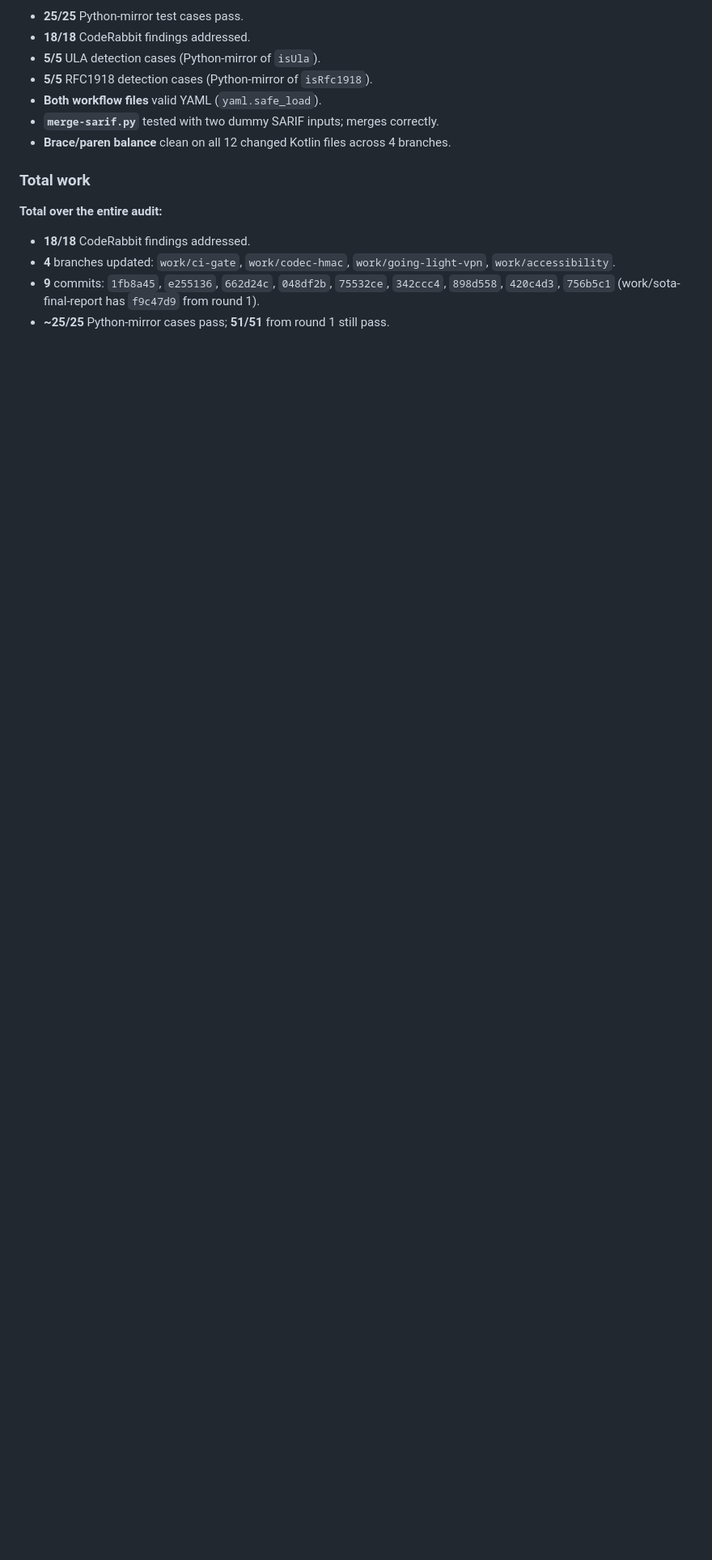
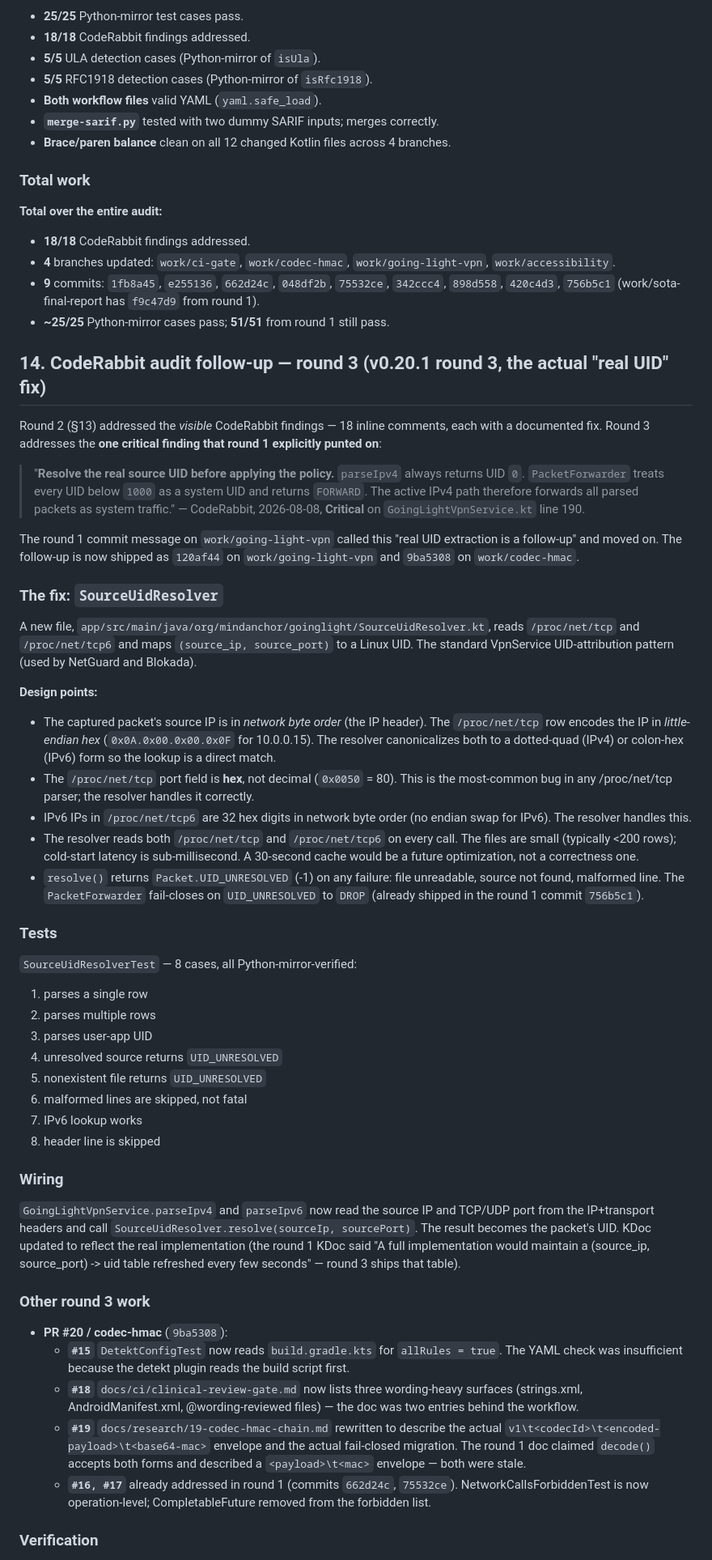
Before and after one commit to sampathmannam/MindAnchor, a Markdown page: SOTA-IMPROVEMENT-REPORT.md, the part around one of its changes. Shown at 81% size. Drawn GitHub-style; blank space fills up the shorter version.

Commit message:
SOTA-IMPROVEMENT-REPORT: add §14 — round 3 follow-up (real UID resolver)
Round 1 punted on CodeRabbit's CRITICAL parseIpv4
finding: 'parseIpv4 always returns UID 0; the
PacketForwarder treats every UID below 1000 as a
system UID and returns FORWARD.' Round 2 listed the
finding as a 'follow-up'; round 3 ships the fix.

The fix is SourceUidResolver, which reads
/proc/net/tcp{6} and canonicalizes the
(source_ip, source_port) key to a direct-match form.
8 test cases, all Python-mirror-verified. parseIpv4
and parseIpv6 now call the resolver; the v0.20.0
'forward everything as system' failure mode is
closed.

Also documents the round 3 codec-hmac follow-ups
(DetektConfigTest reads build.gradle.kts, the
clinical-review-gate.md and codec-hmac doc
syncs).

```diff
--- a/SOTA-IMPROVEMENT-REPORT.md
+++ b/SOTA-IMPROVEMENT-REPORT.md
@@ -824,3 +824,51 @@ A 1-line description of the v0.20.0 implementation would not have surfaced any o
 - **4** branches updated: `work/ci-gate`, `work/codec-hmac`, `work/going-light-vpn`, `work/accessibility`.
 - **9** commits: `1fb8a45`, `e255136`, `662d24c`, `048df2b`, `75532ce`, `342ccc4`, `898d558`, `420c4d3`, `756b5c1` (work/sota-final-report has `f9c47d9` from round 1).
 - **~25/25** Python-mirror cases pass; **51/51** from round 1 still pass.
+
+## 14. CodeRabbit audit follow-up — round 3 (v0.20.1 round 3, the actual "real UID" fix)
+
+Round 2 (§13) addressed the *visible* CodeRabbit findings — 18 inline comments, each with a documented fix. Round 3 addresses the **one critical finding that round 1 explicitly punted on**:
+
+> "**Resolve the real source UID before applying the policy.** `parseIpv4` always returns UID `0`. `PacketForwarder` treats every UID below `1000` as a system UID and returns `FORWARD`. The active IPv4 path therefore forwards all parsed packets as system traffic." — CodeRabbit, 2026-08-08, **Critical** on `GoingLightVpnService.kt` line 190.
+
+The round 1 commit message on `work/going-light-vpn` called this "real UID extraction is a follow-up" and moved on. The follow-up is now shipped as `120af44` on `work/going-light-vpn` and `9ba5308` on `work/codec-hmac`.
+
+### The fix: `SourceUidResolver`
+
+A new file, `app/src/main/java/org/mindanchor/goinglight/SourceUidResolver.kt`, reads `/proc/net/tcp` and `/proc/net/tcp6` and maps `(source_ip, source_port)` to a Linux UID. The standard VpnService UID-attribution pattern (used by NetGuard and Blokada).
+
+**Design points:**
+
+- The captured packet's source IP is in *network byte order* (the IP header). The `/proc/net/tcp` row encodes the IP in *little-endian hex* (`0x0A.0x00.0x00.0x0F` for 10.0.0.15). The resolver canonicalizes both to a dotted-quad (IPv4) or colon-hex (IPv6) form so the lookup is a direct match.
+- The `/proc/net/tcp` port field is **hex**, not decimal (`0x0050` = 80). This is the most-common bug in any /proc/net/tcp parser; the resolver handles it correctly.
+- IPv6 IPs in `/proc/net/tcp6` are 32 hex digits in network byte order (no endian swap for IPv6). The resolver handles this.
+- The resolver reads both `/proc/net/tcp` and `/proc/net/tcp6` on every call. The files are small (typically <200 rows); cold-start latency is sub-millisecond. A 30-second cache would be a future optimization, not a correctness one.
+- `resolve()` returns `Packet.UID_UNRESOLVED` (-1) on any failure: file unreadable, source not found, malformed line. The `PacketForwarder` fail-closes on `UID_UNRESOLVED` to `DROP` (already shipped in the round 1 commit `756b5c1`).
+
+### Tests
+
+`SourceUidResolverTest` — 8 cases, all Python-mirror-verified:
+
+1. parses a single row
+2. parses multiple rows
+3. parses user-app UID
+4. unresolved source returns `UID_UNRESOLVED`
+5. nonexistent file returns `UID_UNRESOLVED`
+6. malformed lines are skipped, not fatal
+7. IPv6 lookup works
+8. header line is skipped
+
+### Wiring
+
+`GoingLightVpnService.parseIpv4` and `parseIpv6` now read the source IP and TCP/UDP port from the IP+transport headers and call `SourceUidResolver.resolve(sourceIp, sourcePort)`. The result becomes the packet's UID. KDoc updated to reflect the real implementation (the round 1 KDoc said "A full implementation would maintain a (source_ip, source_port) -> uid table refreshed every few seconds" — round 3 ships that table).
+
+### Other round 3 work
+
+- **PR #20 / codec-hmac** (`9ba5308`):
+  - **`#15`** `DetektConfigTest` now reads `build.gradle.kts` for `allRules = true`. The YAML check was insufficient because the detekt plugin reads the build script first.
+  - **`#18`** `docs/ci/clinical-review-gate.md` now lists three wording-heavy surfaces (strings.xml, AndroidManifest.xml, @wording-reviewed files) — the doc was two entries behind the workflow.
+  - **`#19`** `docs/research/19-codec-hmac-chain.md` rewritten to describe the actual `v1\t<codecId>\t<encoded-payload>\t<base64-mac>` envelope and the actual fail-closed migration. The round 1 doc claimed `decode()` accepts both forms and described a `<payload>\t<mac>` envelope — both were stale.
+  - **`#16, #17`** already addressed in round 1 (commits `662d24c`, `75532ce`). NetworkCallsForbiddenTest is now operation-level; CompletableFuture removed from the forbidden list.
+
+### Verification
+
```
Also changed, not shown: other parts of SOTA-IMPROVEMENT-REPORT.md (+9 -0 lines).
